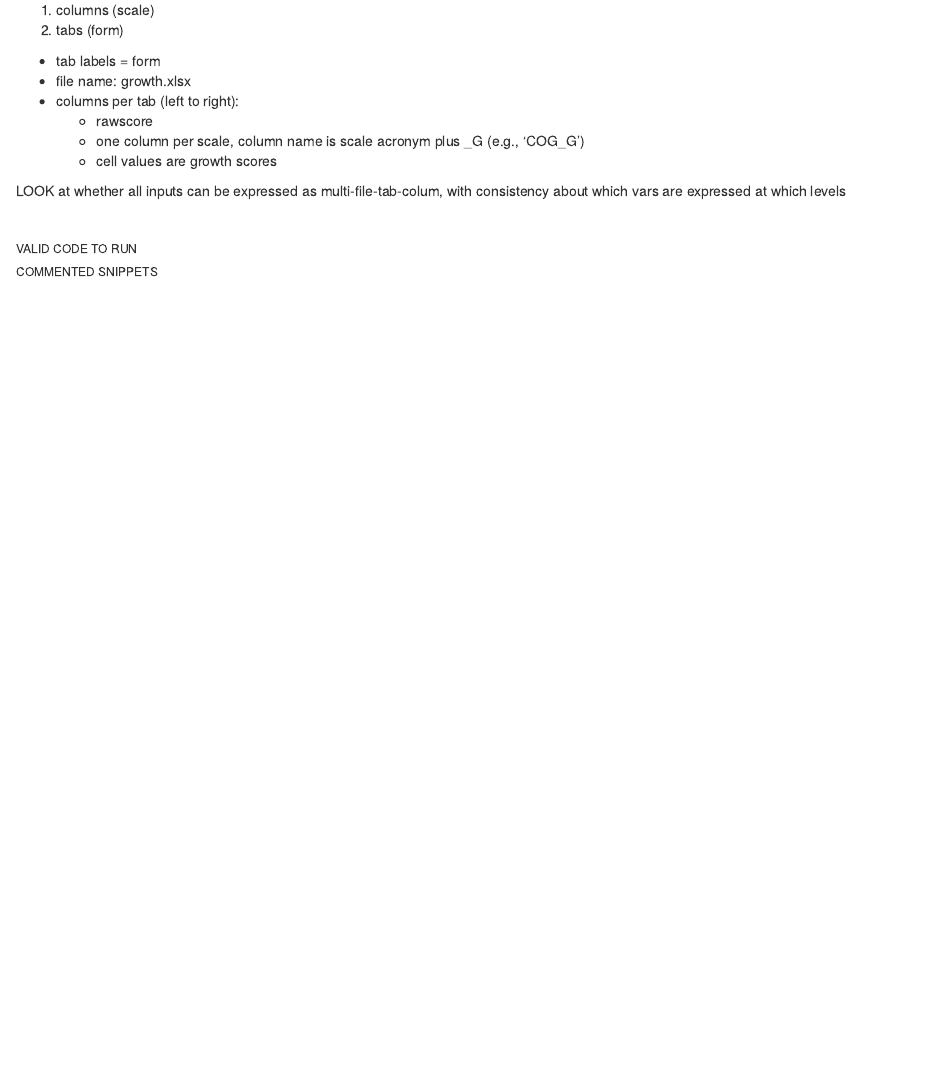
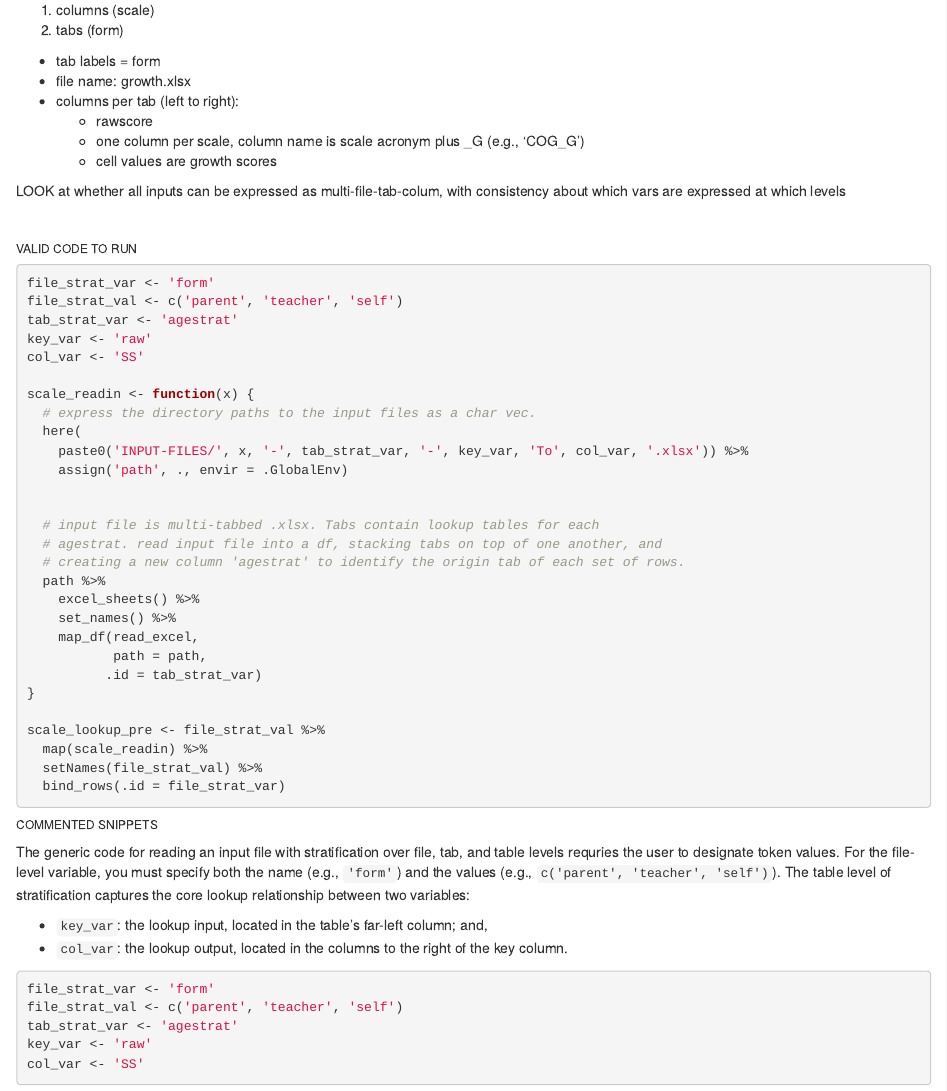
Before and after one commit to wpspublish-public/DSHerzberg-OES-INPUT-TABLES, an R Markdown document (DOCUMENTATION/Prep-OES-table-documentation.Rmd): the page in a window 1100 px wide, from 1750 px down. The pictures show the output file DOCUMENTATION/Prep-OES-table-documentation.html that the author committed with the source, opened offline.

Commit message:
full generification of the three-level-stratification input table

````diff
--- a/DOCUMENTATION/Prep-OES-table-documentation.Rmd
+++ b/DOCUMENTATION/Prep-OES-table-documentation.Rmd
@@ -115,10 +115,41 @@ The lookup stratification over two levels (different from previous example):
 
 ###### VALID CODE TO RUN
 
-```{r XXX, eval=FALSE}
+```{r three_level_readin, eval=FALSE}
+file_strat_var <- 'form'
+file_strat_val <- c('parent', 'teacher', 'self')
+tab_strat_var <- 'agestrat'
+key_var <- 'raw'
+col_var <- 'SS'
+
+scale_readin <- function(x) {
+  # express the directory paths to the input files as a char vec.
+  here(
+    paste0('INPUT-FILES/', x, '-', tab_strat_var, '-', key_var, 'To', col_var, '.xlsx')) %>%
+    assign('path', ., envir = .GlobalEnv)
+
+
+  # input file is multi-tabbed .xlsx. Tabs contain lookup tables for each
+  # agestrat. read input file into a df, stacking tabs on top of one another, and
+  # creating a new column 'agestrat' to identify the origin tab of each set of rows.
+  path %>%
+    excel_sheets() %>%
+    set_names() %>%
+    map_df(read_excel,
+           path = path,
+          .id = tab_strat_var)
+}
+
+scale_lookup_pre <- file_strat_val %>%
+  map(scale_readin) %>%
+  setNames(file_strat_val) %>%
+  bind_rows(.id = file_strat_var)
 ```
 
 ###### COMMENTED SNIPPETS
+The generic code for reading an input file with stratification over file, tab, and table levels requries the user to designate token values. For the file-level variable, you must specify both the name (e.g., `'form'`) and the values (e.g., `c('parent', 'teacher', 'self')`). The table level of stratification captures the core lookup relationship between two variables:
 
-```{r XXX, echo=4:8, eval=FALSE}
+* `key_var`: the lookup input, located in the table's far-left column; and,
+* `col_var`: the lookup output, located in the columns to the right of the key column.
+```{r three_level_readin, echo=1:5, eval=FALSE}
 ```
````
Also changed, not shown: CODE/OES-table-prep-generic.R (+10 -8 lines), DOCUMENTATION/Prep-OES-table-documentation.html, INPUT-FILES/SHIPLEY/adult-rawToSS.xlsx, INPUT-FILES/parent-agestrat-rawToSS.xlsx (renamed from INPUT-FILES/parent-rawToSS.xlsx), INPUT-FILES/self-agestrat-rawToSS.xlsx (renamed from INPUT-FILES/self-rawToSS.xlsx), INPUT-FILES/teacher-agestrat-rawToSS.xlsx (renamed from INPUT-FILES/teacher-rawToSS.xlsx), OUTPUT-FILES/Shipley2-OES-lookup.csv.
